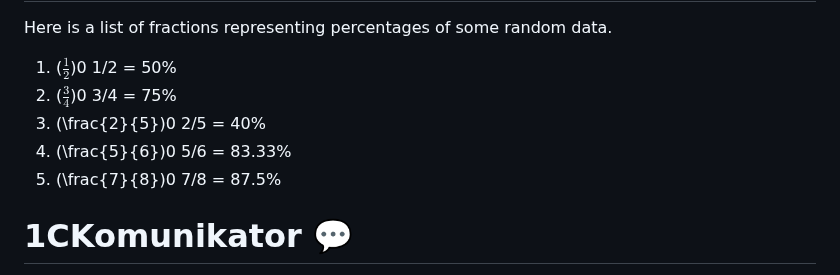
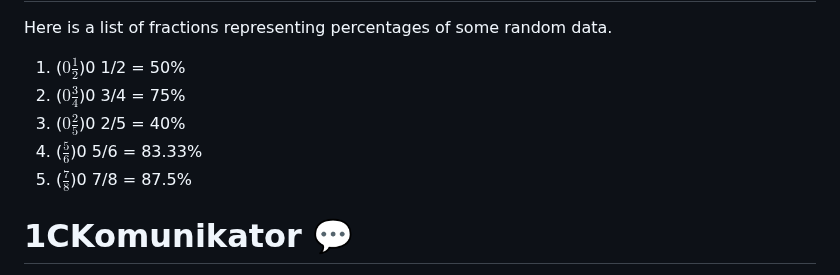
Before and after one commit to Mio-coder/KomunikatorC-server, a Markdown page: README.md, the part around the change. Rendered like a GitHub page.

```diff
--- a/README.md
+++ b/README.md
@@ -22,11 +22,11 @@ Here is a list of fractions representing percentages of some random data.
   }
 </style>
 
-1. <span class="latex-fraction">\($` \frac{1}{2} `$)</span><span class="handwritten-fraction">0 1/2</span> = 50%
-2. <span class="latex-fraction">\($` \frac{3}{4} `$)</span><span class="handwritten-fraction">0 3/4</span> = 75%
-3. <span class="latex-fraction">\(\frac{2}{5}\)</span><span class="handwritten-fraction">0 2/5</span> = 40%
-4. <span class="latex-fraction">\(\frac{5}{6}\)</span><span class="handwritten-fraction">0 5/6</span> = 83.33%
-5. <span class="latex-fraction">\(\frac{7}{8}\)</span><span class="handwritten-fraction">0 7/8</span> = 87.5%
+1. <span class="latex-fraction">\($` 0\frac{1}{2} `$)</span><span class="handwritten-fraction">0 1/2</span> = 50%
+2. <span class="latex-fraction">\($` 0\frac{3}{4} `$)</span><span class="handwritten-fraction">0 3/4</span> = 75%
+3. <span class="latex-fraction">\($` 0\frac{2}{5} `$)</span><span class="handwritten-fraction">0 2/5</span> = 40%
+4. <span class="latex-fraction">\($` \frac{5}{6} `$)</span><span class="handwritten-fraction">0 5/6</span> = 83.33%
+5. <span class="latex-fraction">\($` \frac{7}{8} `$)</span><span class="handwritten-fraction">0 7/8</span> = 87.5%
 
 
 # 1CKomunikator 💬
```
